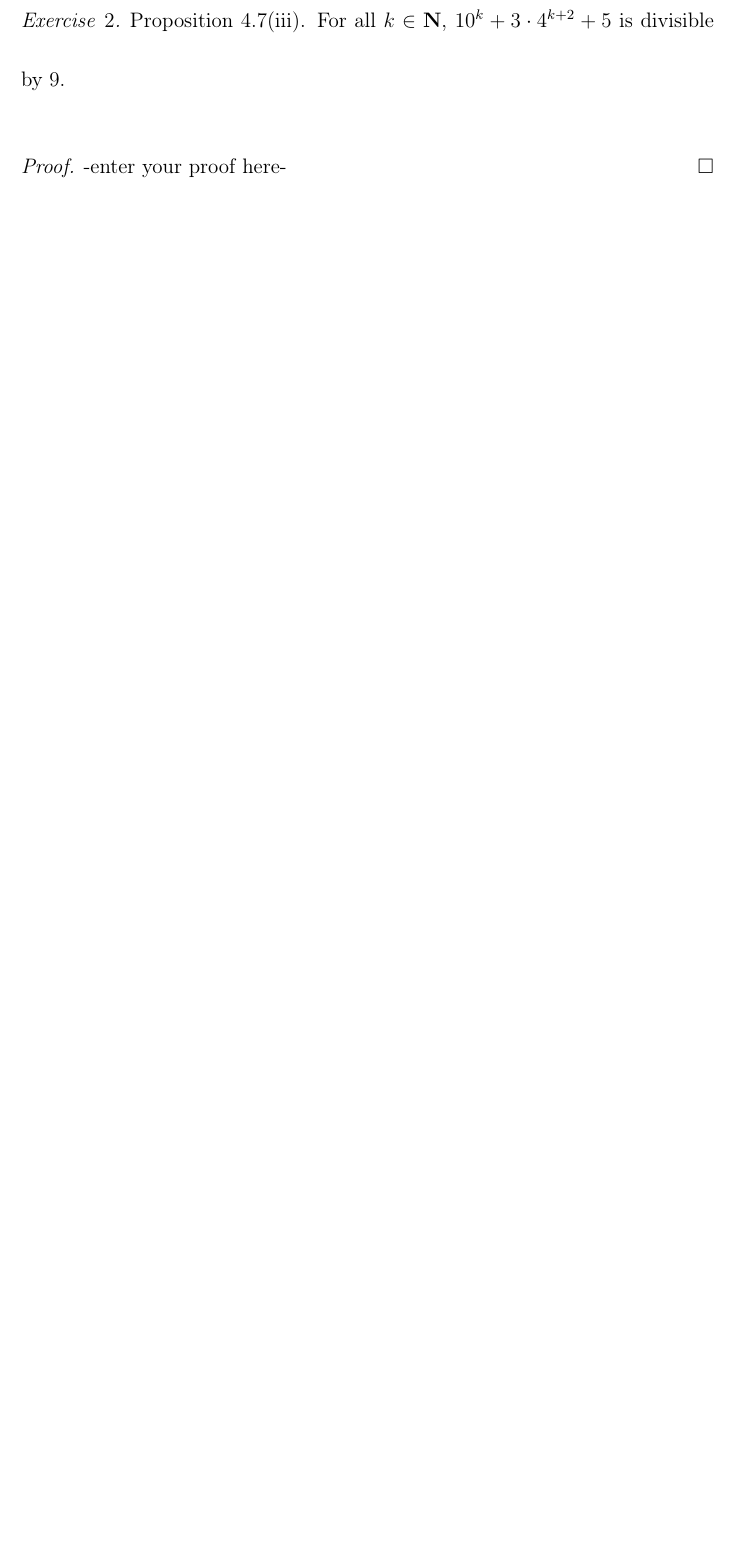
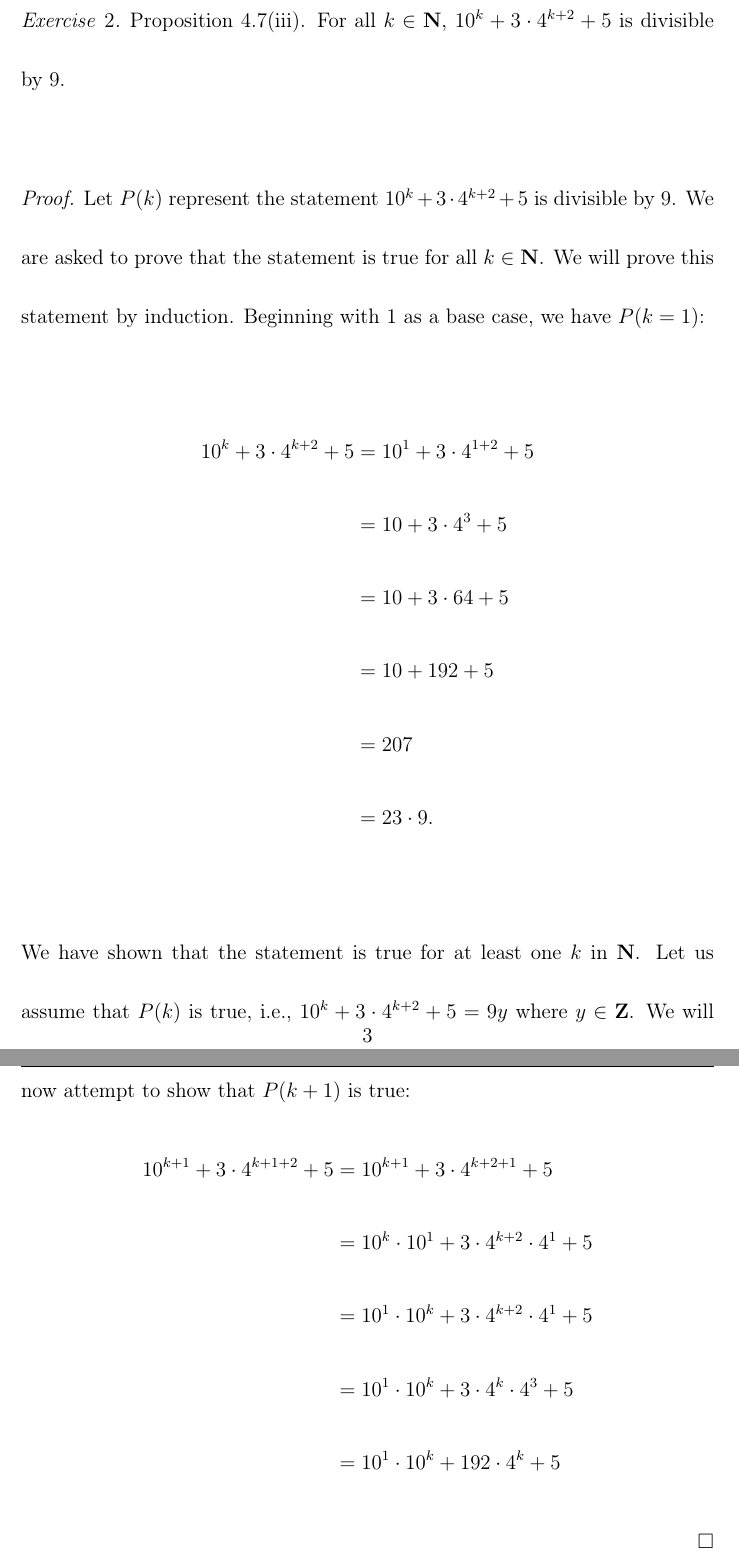
Before and after one commit to ndrewwm/math-287, a LaTeX problem sheet (homework/moorea-fa21-math-287-hw-4.tex): part of page 3 of 5 before the commit and two parts of pages 3 and 4 of 6 after it, the two joined at a grey line, cut so that both start at the same text, the shorter picture padded with empty space. Compiled offline with pdfLaTeX.

Commit message:
Stuck on 2, trying 1

```diff
--- a/homework/moorea-fa21-math-287-hw-4.tex
+++ b/homework/moorea-fa21-math-287-hw-4.tex
@@ -1,7 +1,7 @@
 \documentclass[12pt,oneside]{amsart}
 
 \title{Math 287 Homework 4}
-\author{your name}
+\author{Andrew Moore}
 \date{September 24, 2021} % the due date of the homework
 
 \usepackage[T1]{fontenc}
@@ -34,12 +50,34 @@ Explain the proof of Proposition 4.6(ii). The textbook gives a proof of Proposit
 \newpage
 \begin{exer}
-Proposition 4.7(iii). For all $k \in \mathbf{N}$,
-$10^k + 3 \cdot 4^{k+2} + 5$ is divisible by $9$.
+Proposition 4.7(iii). For all $k \in \bfN$, $10^k + 3 \cdot 4^{k+2} + 5$ is divisible by $9$.
 \end{exer}
 
 \begin{proof}
--enter your proof here-
+Let $P(k)$ represent the statement $10^k + 3 \cdot 4^{k+2} + 5$ is divisible by $9$. We are asked to prove that the statement is true for all $k \in \bfN$.  We will prove this statement by induction. Beginning with 1 as a base case, we have $P(k = 1)$:
+\begin{align*}
+10^k + 3 \cdot 4^{k+2} + 5 &= 10^1 + 3 \cdot 4^{1 + 2} + 5 \\
+                           &= 10 + 3 \cdot 4^3 + 5 \\
+                           &= 10 + 3 \cdot 64 + 5 \\
+                           &= 10 + 192 + 5 \\
+                           &= 207 \\
+                           &= 23 \cdot 9.
+\end{align*}
+We have shown that the statement is true for at least one $k$ in $\bfN$. Let us assume that $P(k)$ is true, i.e., $10^k + 3 \cdot 4^{k+2} + 5 = 9y$ where $y \in \bfZ$. We will now attempt to show that $P(k + 1)$ is true:
+\begin{align*}
+10^{k + 1} + 3 \cdot 4^{k + 1 + 2} + 5 &= 10^{k + 1} + 3 \cdot 4^{k + 2 + 1} + 5 \\
+                                       &= 10^k \cdot 10^1 + 3 \cdot 4^{k + 2} \cdot 4^1 + 5 \\
+                                       &= 10^1 \cdot 10^k + 3 \cdot 4^{k + 2} \cdot 4^1 + 5 \\
+                                       &= 10^1 \cdot 10^k + 3 \cdot 4^k \cdot 4^3 + 5 \\
+                                       &= 10^1 \cdot 10^k + 192 \cdot 4^k + 5
+\end{align*}
+
 \end{proof}
+
+%
+%
+% Question 3
+%
+%
 
 \newpage
 \begin{exer}
```
Also changed, not shown: homework/moorea-fa21-math-287-hw-4.pdf, homework/moorea-fa21-math-287-hw-4.tex (22 more changed lines).
